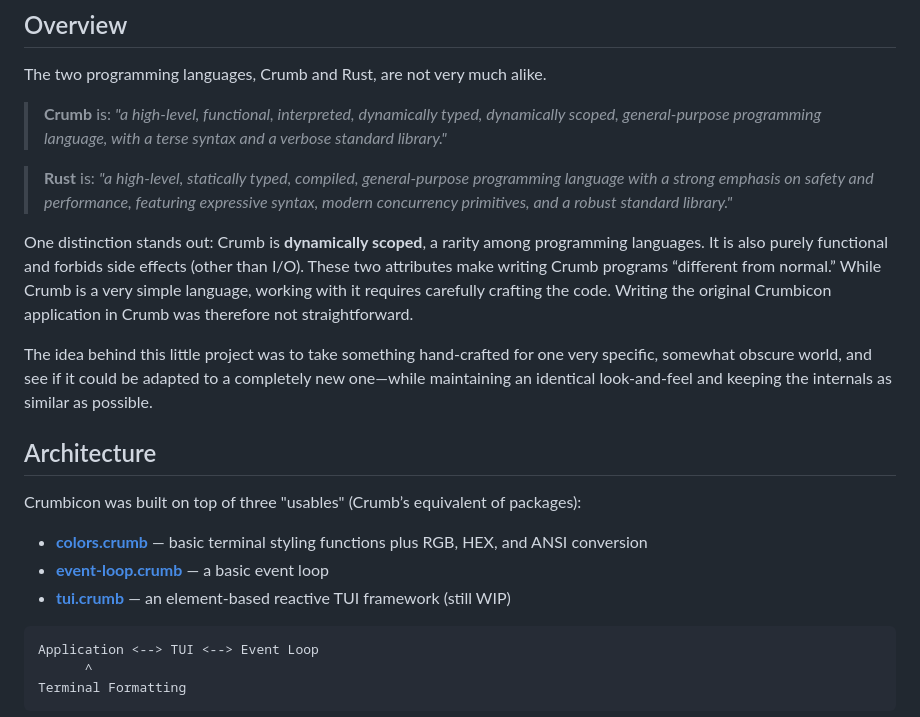
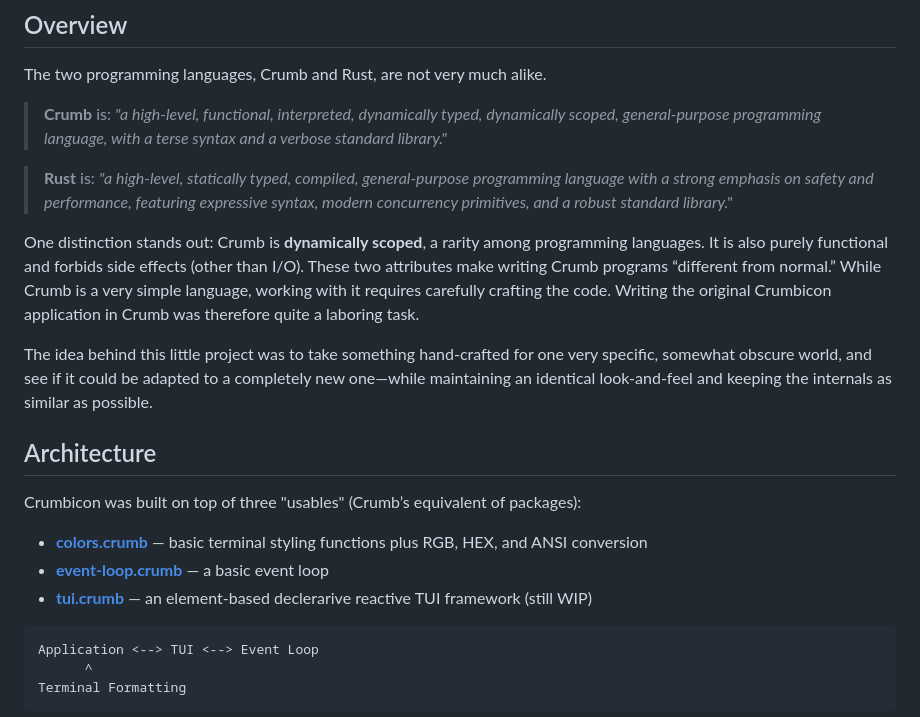
Before and after one commit to ronilan/rusticon, a Markdown page: From_Crumbicon_to_Rusticon.md, the part around the change printed below. Rendered like a GitHub page.

````diff
--- a/From_Crumbicon_to_Rusticon.md
+++ b/From_Crumbicon_to_Rusticon.md
@@ -15,7 +15,7 @@ The two programming languages, Crumb and Rust, are not very much alike.
 
 > **Rust** is: *"a high-level, statically typed, compiled, general-purpose programming language with a strong emphasis on safety and performance, featuring expressive syntax, modern concurrency primitives, and a robust standard library."*
 
-One distinction stands out: Crumb is **dynamically scoped**, a rarity among programming languages. It is also purely functional and forbids side effects (other than I/O). These two attributes make writing Crumb programs “different from normal.” While Crumb is a very simple language, working with it requires carefully crafting the code. Writing the original Crumbicon application in Crumb was therefore not straightforward.
+One distinction stands out: Crumb is **dynamically scoped**, a rarity among programming languages. It is also purely functional and forbids side effects (other than I/O). These two attributes make writing Crumb programs “different from normal.” While Crumb is a very simple language, working with it requires carefully crafting the code. Writing the original Crumbicon application in Crumb was therefore quite a laboring task.
 
 The idea behind this little project was to take something hand-crafted for one very specific, somewhat obscure world, and see if it could be adapted to a completely new one—while maintaining an identical look-and-feel and keeping the internals as similar as possible.
 
@@ -25,7 +25,7 @@ Crumbicon was built on top of three "usables" (Crumb’s equivalent of packages)
 
 - **[colors.crumb](https://github.com/ronilan/colors.crumb)** — basic terminal styling functions plus RGB, HEX, and ANSI conversion
 - **[event-loop.crumb](https://github.com/ronilan/event-loop.crumb)** — a basic event loop
-- **[tui.crumb](https://github.com/ronilan/tui.crumb)** — an element-based reactive TUI framework (still WIP)
+- **[tui.crumb](https://github.com/ronilan/tui.crumb)** — an element-based declerarive reactive TUI framework (still WIP)
 
 ```
 Application <--> TUI <--> Event Loop
````
Also changed, not shown: other parts of From_Crumbicon_to_Rusticon.md (+1 -1 lines).
